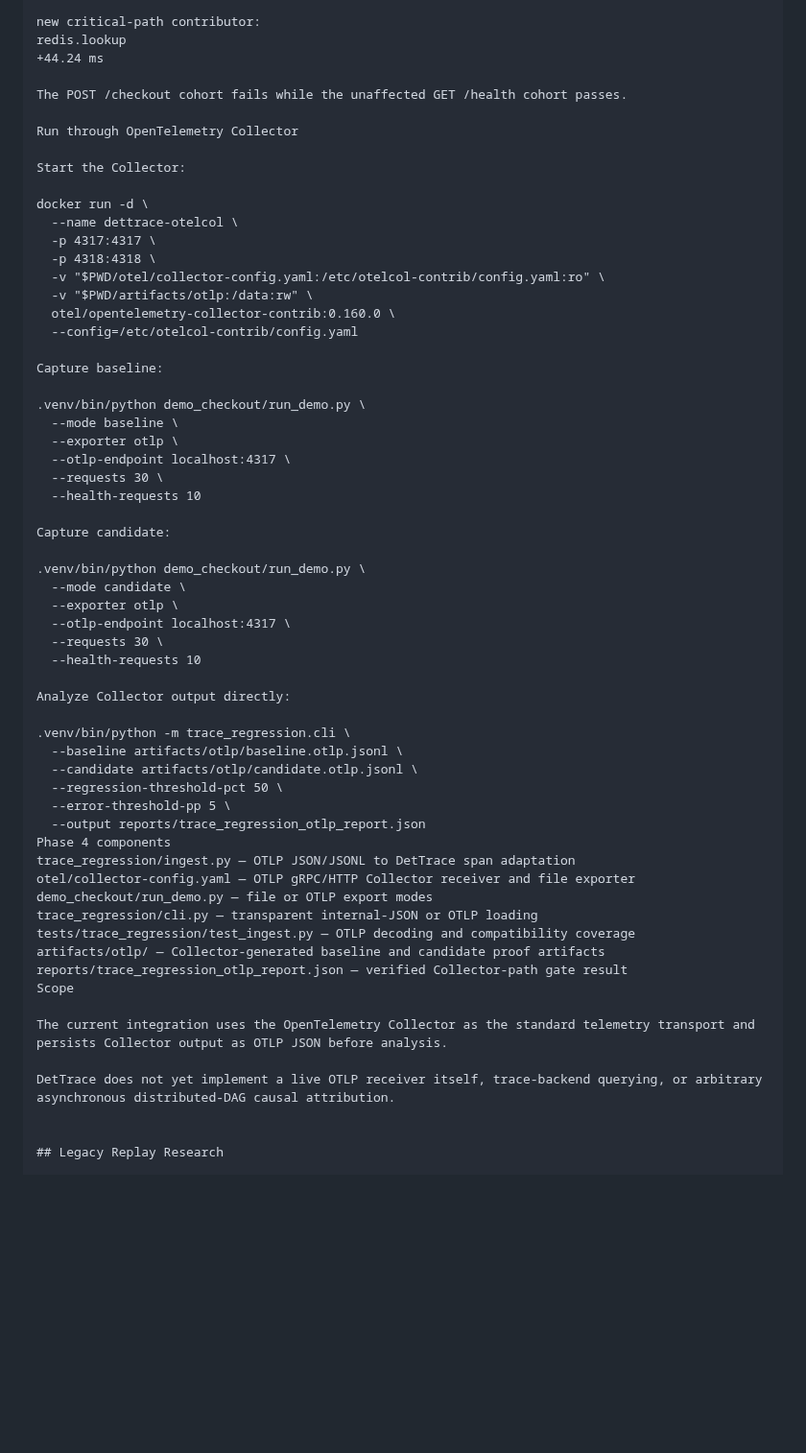
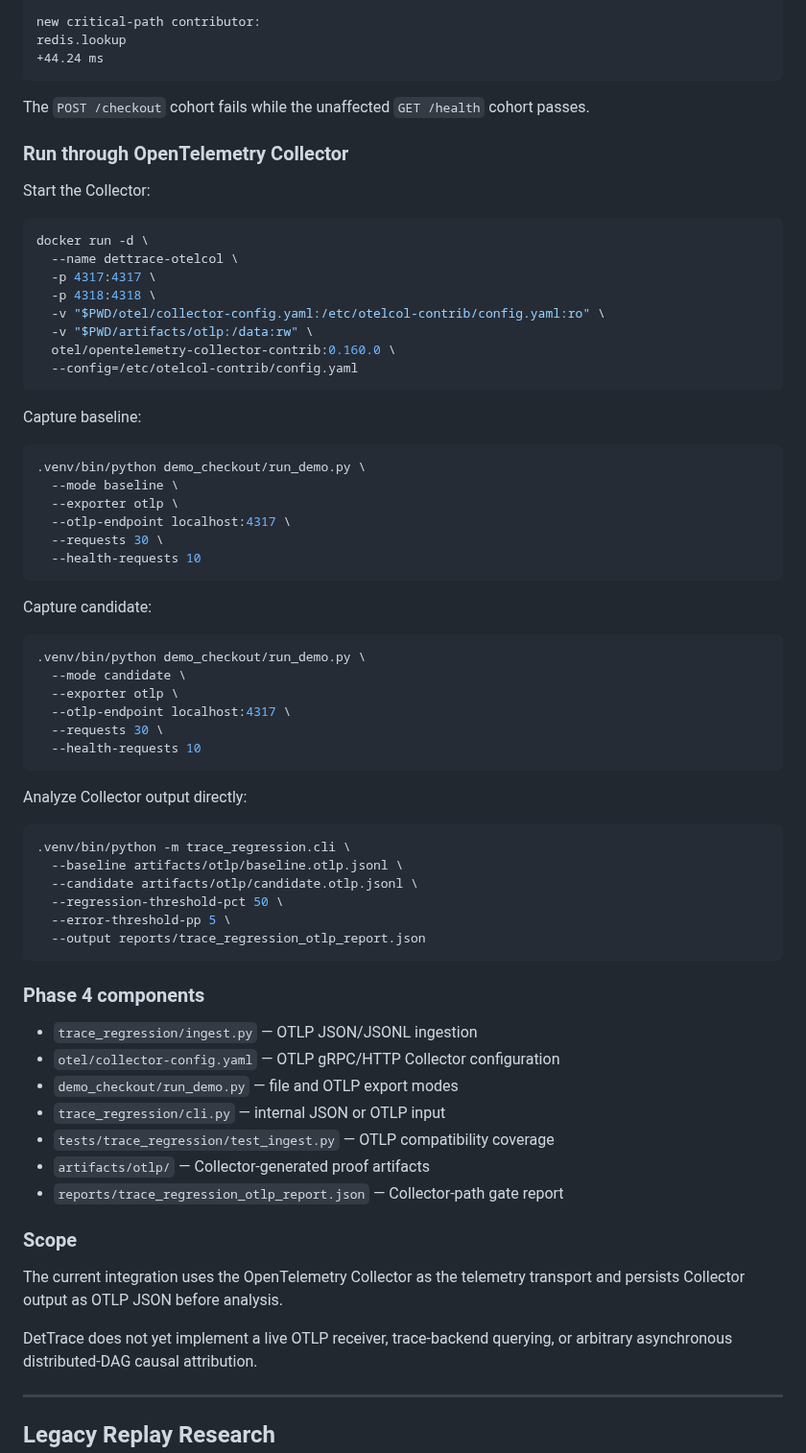
Before and after one commit to kritibehl/dettrace, a Markdown page: README.md, the part around one of its changes. Shown at 96% size. Drawn GitHub-style; blank space fills up the shorter version.

````diff
--- a/README.md
+++ b/README.md
@@ -234,13 +237,15 @@ inventory.reserve
 new critical-path contributor:
 redis.lookup
 +44.24 ms
-
-The POST /checkout cohort fails while the unaffected GET /health cohort passes.
-
-Run through OpenTelemetry Collector
+```
+
+The `POST /checkout` cohort fails while the unaffected `GET /health` cohort passes.
+
+### Run through OpenTelemetry Collector
 
 Start the Collector:
 
+```bash
 docker run -d \
   --name dettrace-otelcol \
   -p 4317:4317 \
@@ -249,47 +254,58 @@ docker run -d \
   -v "$PWD/artifacts/otlp:/data:rw" \
   otel/opentelemetry-collector-contrib:0.160.0 \
   --config=/etc/otelcol-contrib/config.yaml
+```
 
 Capture baseline:
 
+```bash
 .venv/bin/python demo_checkout/run_demo.py \
   --mode baseline \
   --exporter otlp \
   --otlp-endpoint localhost:4317 \
   --requests 30 \
   --health-requests 10
+```
 
 Capture candidate:
 
+```bash
 .venv/bin/python demo_checkout/run_demo.py \
   --mode candidate \
   --exporter otlp \
   --otlp-endpoint localhost:4317 \
   --requests 30 \
   --health-requests 10
+```
 
 Analyze Collector output directly:
 
+```bash
 .venv/bin/python -m trace_regression.cli \
   --baseline artifacts/otlp/baseline.otlp.jsonl \
   --candidate artifacts/otlp/candidate.otlp.jsonl \
   --regression-threshold-pct 50 \
   --error-threshold-pp 5 \
   --output reports/trace_regression_otlp_report.json
-Phase 4 components
-trace_regression/ingest.py — OTLP JSON/JSONL to DetTrace span adaptation
-otel/collector-config.yaml — OTLP gRPC/HTTP Collector receiver and file exporter
-demo_checkout/run_demo.py — file or OTLP export modes
-trace_regression/cli.py — transparent internal-JSON or OTLP loading
-tests/trace_regression/test_ingest.py — OTLP decoding and compatibility coverage
-artifacts/otlp/ — Collector-generated baseline and candidate proof artifacts
-reports/trace_regression_otlp_report.json — verified Collector-path gate result
-Scope
-
-The current integration uses the OpenTelemetry Collector as the standard telemetry transport and persists Collector output as OTLP JSON before analysis.
-
-DetTrace does not yet implement a live OTLP receiver itself, trace-backend querying, or arbitrary asynchronous distributed-DAG causal attribution.
-
+```
+
+### Phase 4 components
+
+- `trace_regression/ingest.py` — OTLP JSON/JSONL ingestion
+- `otel/collector-config.yaml` — OTLP gRPC/HTTP Collector configuration
+- `demo_checkout/run_demo.py` — file and OTLP export modes
+- `trace_regression/cli.py` — internal JSON or OTLP input
+- `tests/trace_regression/test_ingest.py` — OTLP compatibility coverage
+- `artifacts/otlp/` — Collector-generated proof artifacts
+- `reports/trace_regression_otlp_report.json` — Collector-path gate report
+
+### Scope
+
+The current integration uses the OpenTelemetry Collector as the telemetry transport and persists Collector output as OTLP JSON before analysis.
+
+DetTrace does not yet implement a live OTLP receiver, trace-backend querying, or arbitrary asynchronous distributed-DAG causal attribution.
+
+---
 
 ## Legacy Replay Research
 
````
Also changed, not shown: other parts of README.md (+26 -23 lines).
